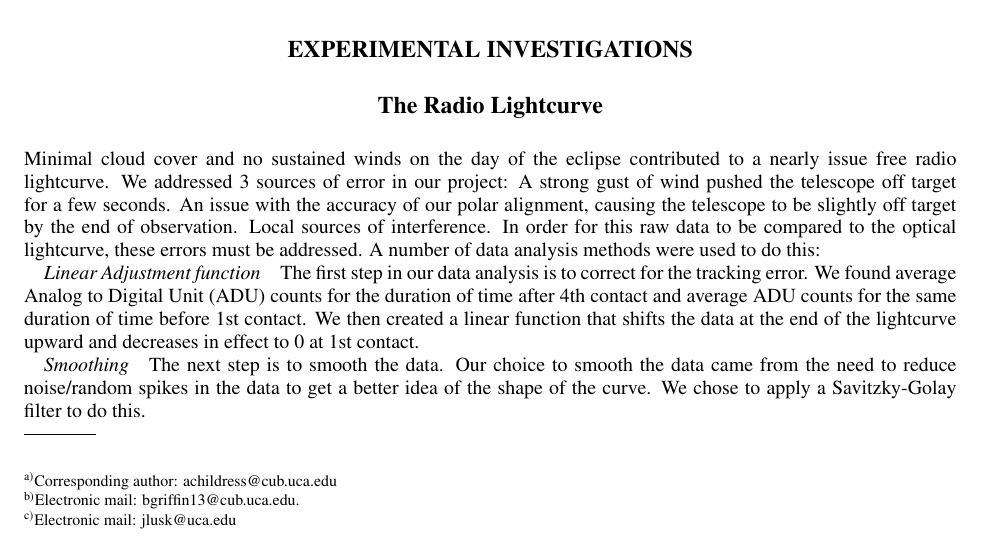
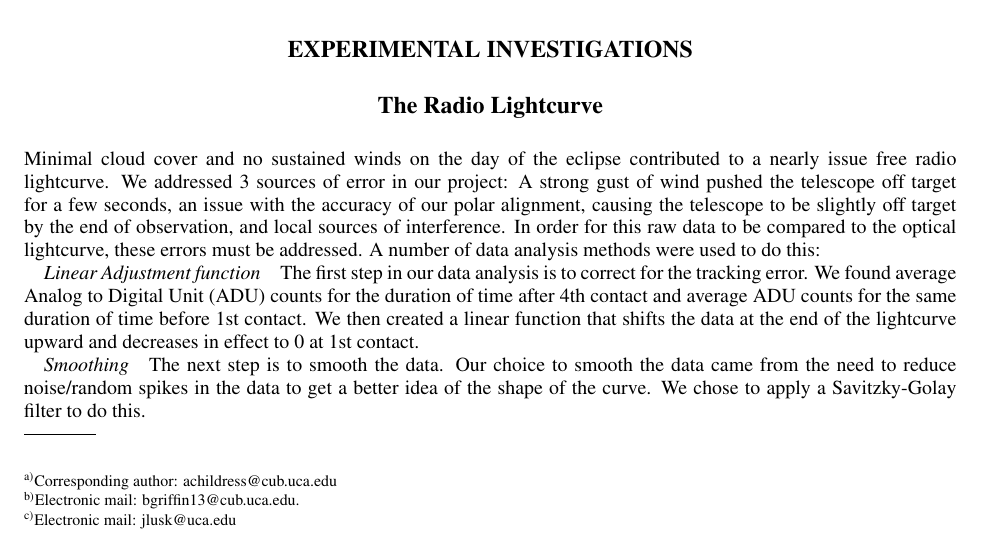
Before and after one commit to UCA-Open-Astronomy-Lab/jurpa_eclipse_paper, a LaTeX paper (uca_radio_eclipse_jurpa.tex, which reads sections/experimental.tex): part of page 1 of 4, cut so that both start at the same text. Compiled offline with pdfLaTeX.

Commit message:
Edited the zero draft to fix copy-paste bulletpoint issue

```diff
--- a/sections/experimental.tex
+++ b/sections/experimental.tex
@@ -1,10 +1,7 @@
 \subsection{\label{sec:radio}The Radio Lightcurve}
 %Image of Raw Data
 Minimal cloud cover and no sustained winds on the day of the eclipse contributed to a nearly issue free radio lightcurve.
-We addressed 3 sources of error in our project:
-A strong gust of wind pushed the telescope off target for a few seconds.
-An issue with the accuracy of our polar alignment, causing the telescope to be slightly off target by the end of observation.
-Local sources of interference.
+We addressed 3 sources of error in our project: A strong gust of wind pushed the telescope off target for a few seconds, an issue with the accuracy of our polar alignment, causing the telescope to be slightly off target by the end of observation, and local sources of interference.
 In order for this raw data to be compared to the optical lightcurve, these errors must be addressed.
 A number of data analysis methods were used to do this:
 %%Image of linear adjustment functino being added to raw data?
```
